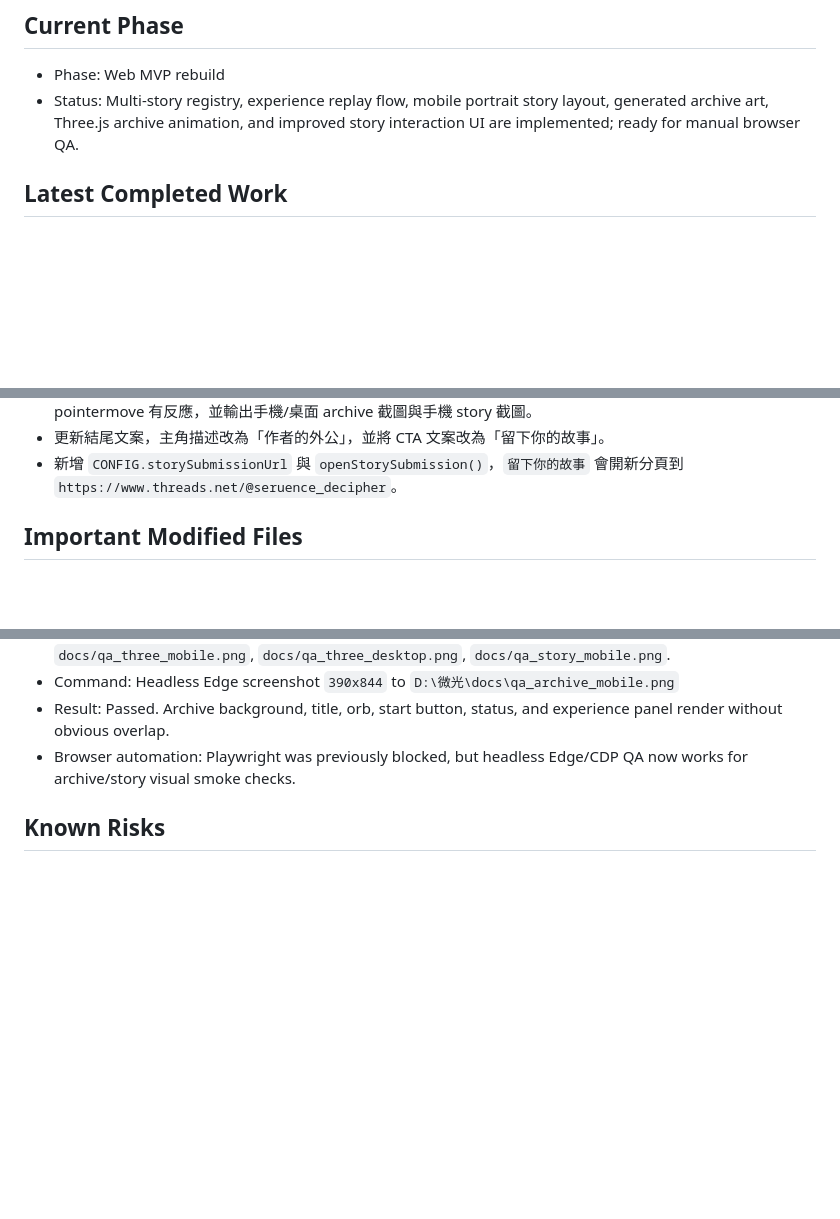
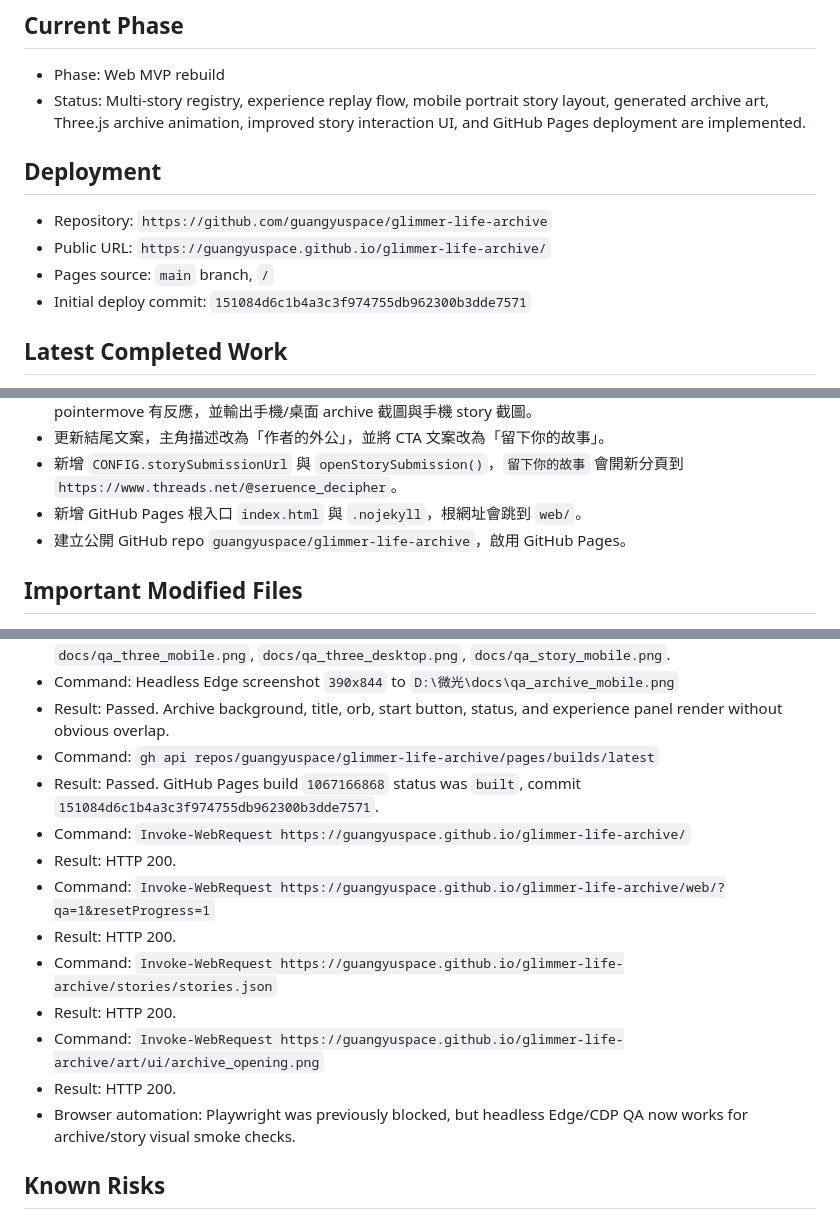
Before and after one commit to guangyuspace/glimmer-life-archive, a Markdown page: CODEX_HANDOFF.md, 3 parts joined by grey strips. Drawn GitHub-style; blank space fills up the shorter version.

Commit message:
Document GitHub Pages deployment

```diff
--- a/CODEX_HANDOFF.md
+++ b/CODEX_HANDOFF.md
@@ -7,7 +7,14 @@
 ## Current Phase
 
 - Phase: Web MVP rebuild
-- Status: Multi-story registry, experience replay flow, mobile portrait story layout, generated archive art, Three.js archive animation, and improved story interaction UI are implemented; ready for manual browser QA.
+- Status: Multi-story registry, experience replay flow, mobile portrait story layout, generated archive art, Three.js archive animation, improved story interaction UI, and GitHub Pages deployment are implemented.
+
+## Deployment
+
+- Repository: `https://github.com/guangyuspace/glimmer-life-archive`
+- Public URL: `https://guangyuspace.github.io/glimmer-life-archive/`
+- Pages source: `main` branch, `/`
+- Initial deploy commit: `151084d6c1b4a3c3f974755db962300b3dde7571`
 
 ## Latest Completed Work
 
@@ -39,6 +46,8 @@
 - 新增 `web/qa-three-render.mjs`，用 headless Edge/CDP 驗證 Three canvas 非空、動畫 frame 增加、pointermove 有反應，並輸出手機/桌面 archive 截圖與手機 story 截圖。
 - 更新結尾文案，主角描述改為「作者的外公」，並將 CTA 文案改為「留下你的故事」。
 - 新增 `CONFIG.storySubmissionUrl` 與 `openStorySubmission()`，`留下你的故事` 會開新分頁到 `https://www.threads.net/@seruence_decipher`。
+- 新增 GitHub Pages 根入口 `index.html` 與 `.nojekyll`，根網址會跳到 `web/`。
+- 建立公開 GitHub repo `guangyuspace/glimmer-life-archive`，啟用 GitHub Pages。
 
 ## Important Modified Files
 
@@ -110,6 +119,16 @@
 - Result: Passed. Three canvas was nonblank, animation frames advanced, pointer movement updated Three.js state, story progress UI rendered after start, and screenshots were written to `docs/qa_three_mobile.png`, `docs/qa_three_desktop.png`, `docs/qa_story_mobile.png`.
 - Command: Headless Edge screenshot `390x844` to `D:\微光\docs\qa_archive_mobile.png`
 - Result: Passed. Archive background, title, orb, start button, status, and experience panel render without obvious overlap.
+- Command: `gh api repos/guangyuspace/glimmer-life-archive/pages/builds/latest`
+- Result: Passed. GitHub Pages build `1067166868` status was `built`, commit `151084d6c1b4a3c3f974755db962300b3dde7571`.
+- Command: `Invoke-WebRequest https://guangyuspace.github.io/glimmer-life-archive/`
+- Result: HTTP 200.
+- Command: `Invoke-WebRequest https://guangyuspace.github.io/glimmer-life-archive/web/?qa=1&resetProgress=1`
+- Result: HTTP 200.
+- Command: `Invoke-WebRequest https://guangyuspace.github.io/glimmer-life-archive/stories/stories.json`
+- Result: HTTP 200.
+- Command: `Invoke-WebRequest https://guangyuspace.github.io/glimmer-life-archive/art/ui/archive_opening.png`
+- Result: HTTP 200.
 - Browser automation: Playwright was previously blocked, but headless Edge/CDP QA now works for archive/story visual smoke checks.
 
 ## Known Risks
```
Also changed, not shown: other parts of CODEX_HANDOFF.md (+1 -1 lines), web/README.md (+14 -0 lines).
